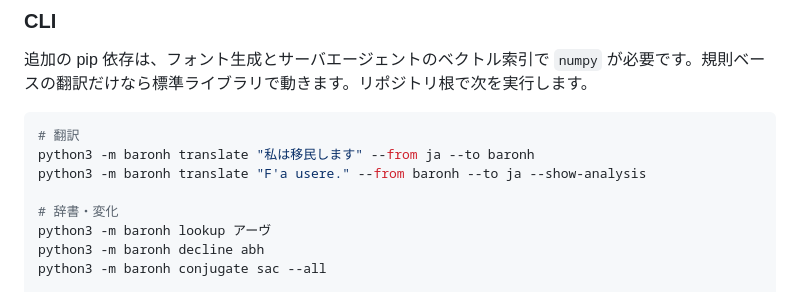
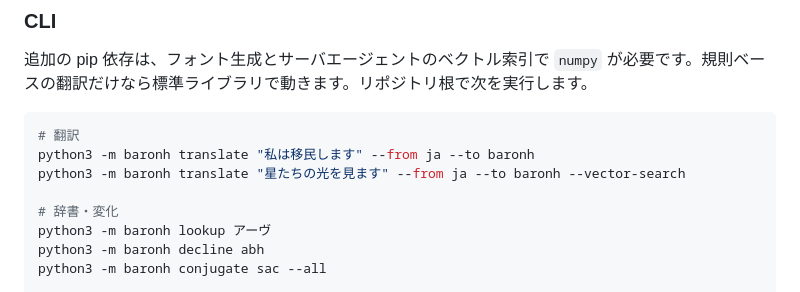
Before and after one commit to 7474/Ath, a Markdown page: README.md, the part around the change. Drawn GitHub-style.

````diff
--- a/README.md
+++ b/README.md
@@ -327,7 +327,7 @@ Ath_(alphabet).png  [+ optional digits raster / extra template rows]
 ```bash
 # 翻訳
 python3 -m baronh translate "私は移民します" --from ja --to baronh
-python3 -m baronh translate "F'a usere." --from baronh --to ja --show-analysis
+python3 -m baronh translate "星たちの光を見ます" --from ja --to baronh --vector-search
 
 # 辞書・変化
 python3 -m baronh lookup アーヴ
````
Also changed, not shown: baronh/ARCHITECTURE.md (+1 -1 lines).
